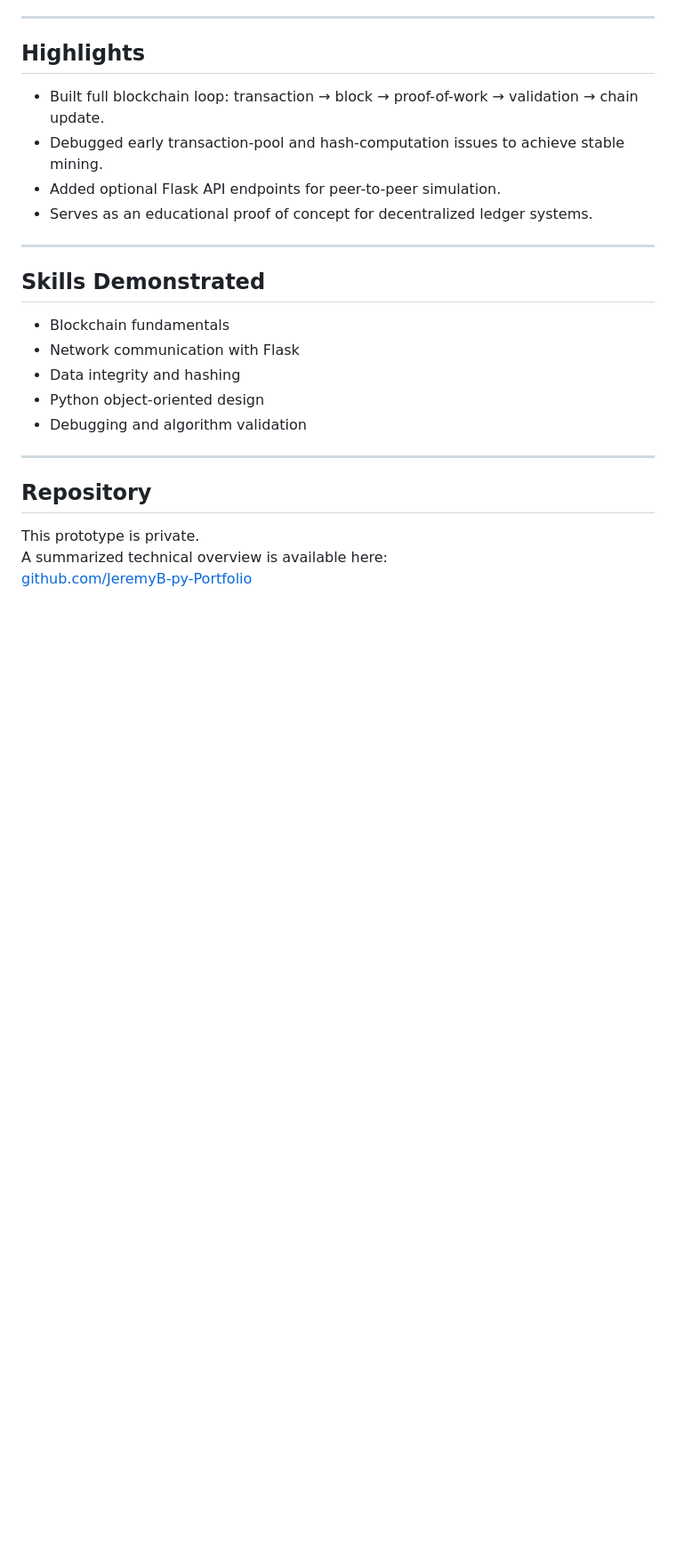
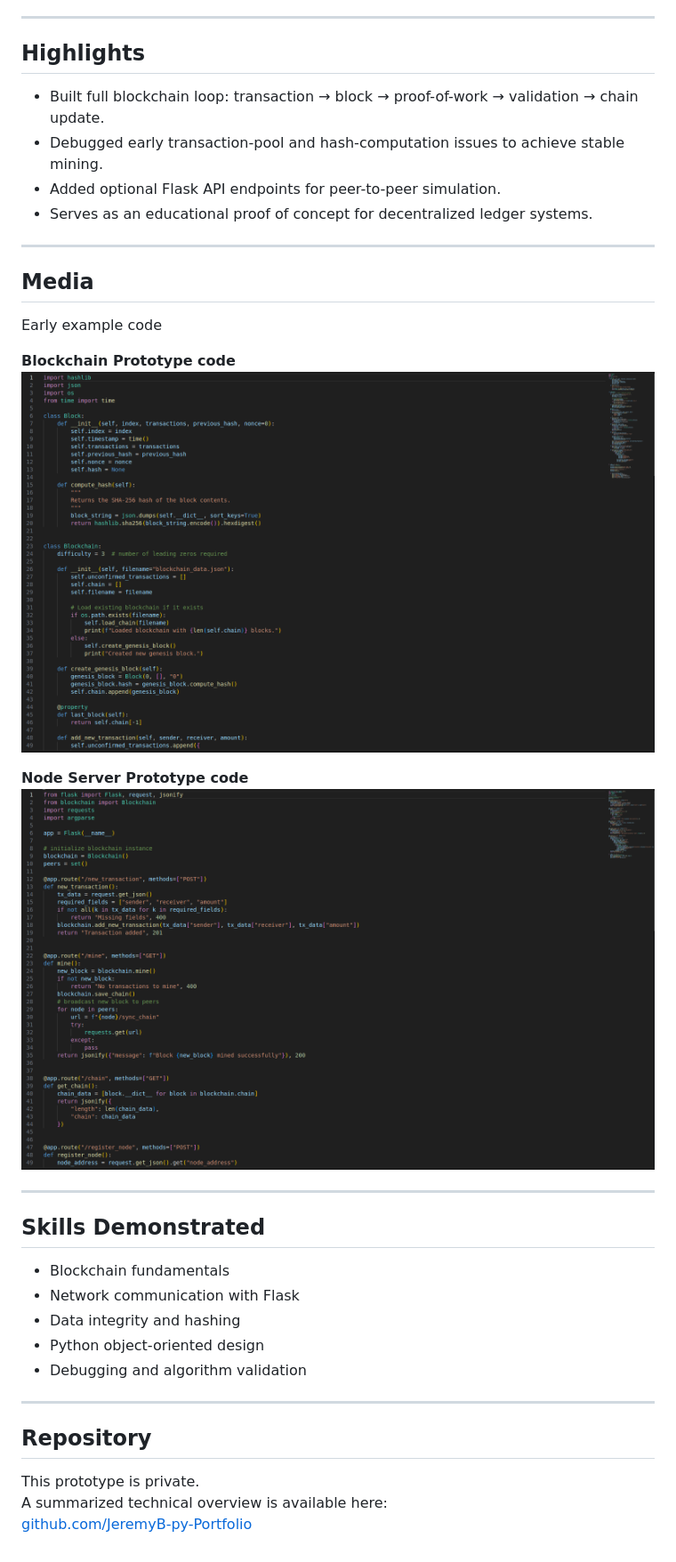
Before and after one commit to JeremyB-py/JeremyB-pydev_Portfolio, a Markdown page: projects/crypto_prototype.md, the part around one of its changes. Shown at 89% size. GitHub-like rendering; pictures changed too: media/crypto_prototype/BlockchainPrototype.png (added), media/crypto_prototype/NodeServerPrototype.png (added); blank space fills up the shorter version.

```diff
--- a/projects/crypto_prototype.md
+++ b/projects/crypto_prototype.md
@@ -42,6 +42,17 @@ The prototype emphasizes **clarity over complexity**, providing an educational f
 
 ---
 
+## Media
+Early example code
+
+**Blockchain Prototype code**
+![Blockchain Prototype code](../media/crypto_prototype/BlockchainPrototype.png)
+
+**Node Server Prototype code**
+![Node Prototype code](../media/crypto_prototype/NodeServerPrototype.png)
+
+---
+
 ## Skills Demonstrated
 - Blockchain fundamentals
 - Network communication with Flask
```
Also changed, not shown: other parts of projects/crypto_prototype.md (+5 -5 lines), projects/continuous_learning_ai_prototype.md (+15 -0 lines), projects/powerbi_nonprofit_dashboard.md (+1 -1 lines), media/continuous_learning_ai_prototype/GK.png (added), media/continuous_learning_ai_prototype/Sources.png (added), media/continuous_learning_ai_prototype/moral_rules.png (added).
